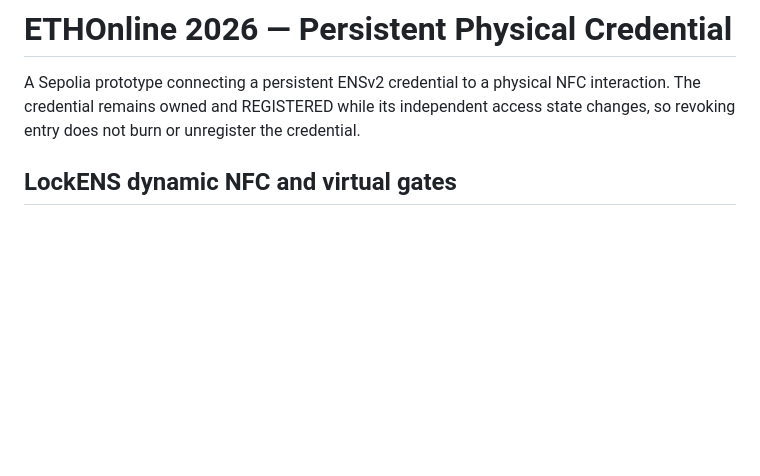
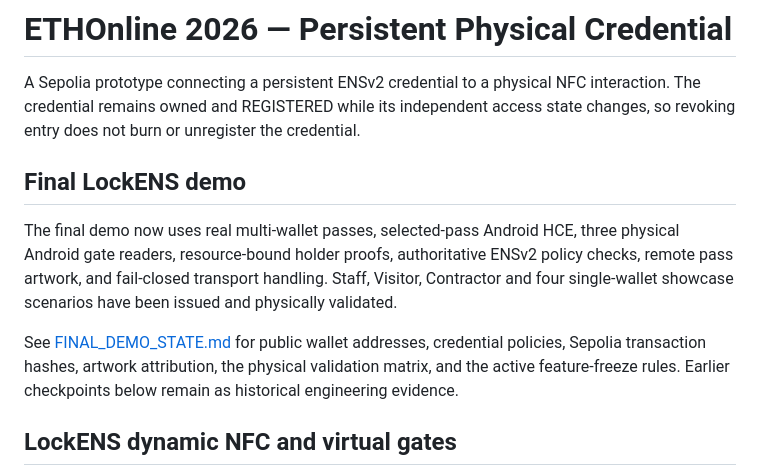
Before and after one commit to nodeXbit/ethonline-2026, a Markdown page: README.md, the part around the change. GitHub-like rendering; blank space fills up the shorter version.

Commit message:
docs: freeze final LockENS demo state

```diff
--- a/README.md
+++ b/README.md
@@ -1,6 +1,12 @@
 # ETHOnline 2026 — Persistent Physical Credential
 
 A Sepolia prototype connecting a persistent ENSv2 credential to a physical NFC interaction. The credential remains owned and REGISTERED while its independent access state changes, so revoking entry does not burn or unregister the credential.
+
+## Final LockENS demo
+
+The final demo now uses real multi-wallet passes, selected-pass Android HCE, three physical Android gate readers, resource-bound holder proofs, authoritative ENSv2 policy checks, remote pass artwork, and fail-closed transport handling. Staff, Visitor, Contractor and four single-wallet showcase scenarios have been issued and physically validated.
+
+See [FINAL_DEMO_STATE.md](FINAL_DEMO_STATE.md) for public wallet addresses, credential policies, Sepolia transaction hashes, artwork attribution, the physical validation matrix, and the active feature-freeze rules. Earlier checkpoints below remain as historical engineering evidence.
 
 ## LockENS dynamic NFC and virtual gates
 
```
Also changed, not shown: FINAL_DEMO_STATE.md (added, +91 -0 lines), STATUS.md (+10 -0 lines).
